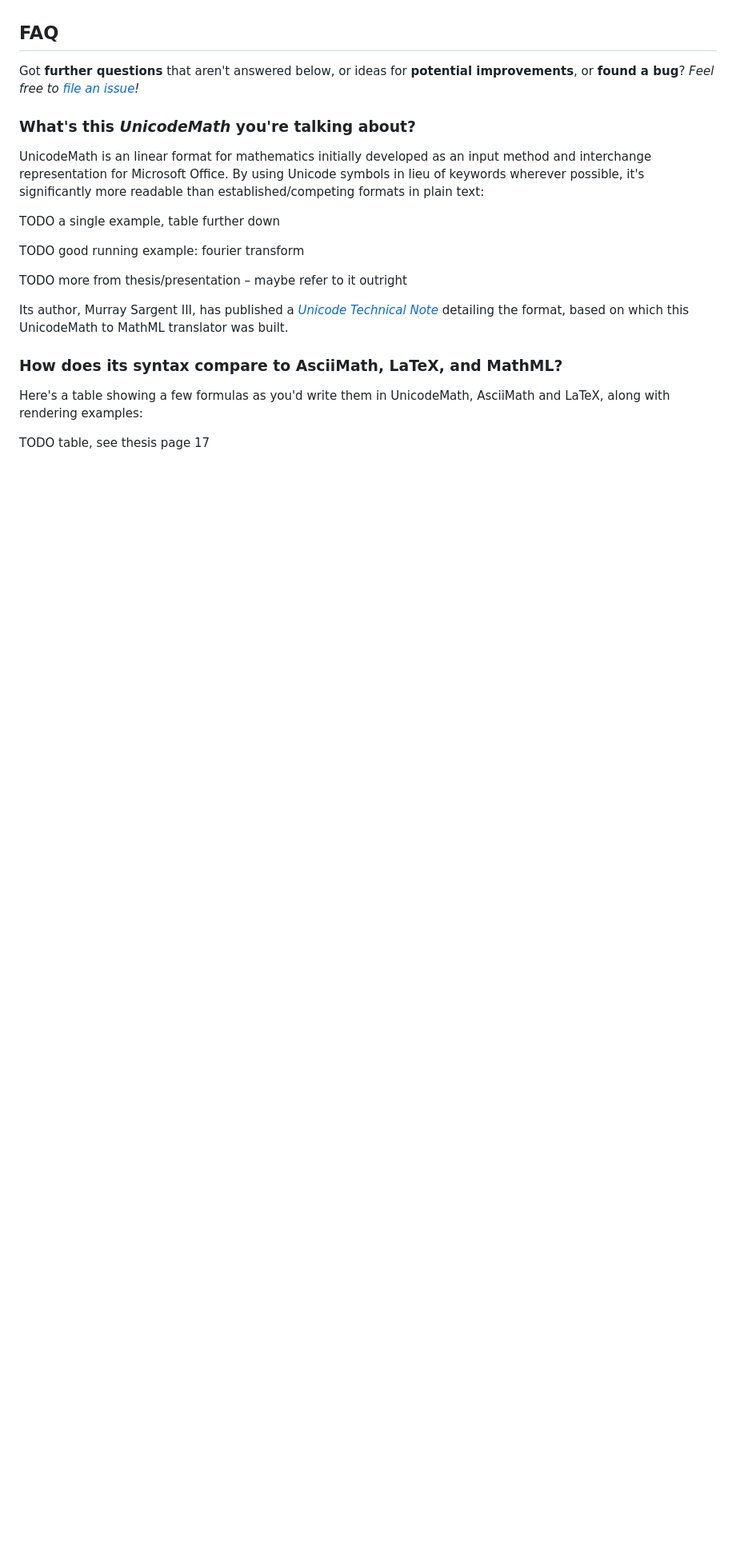
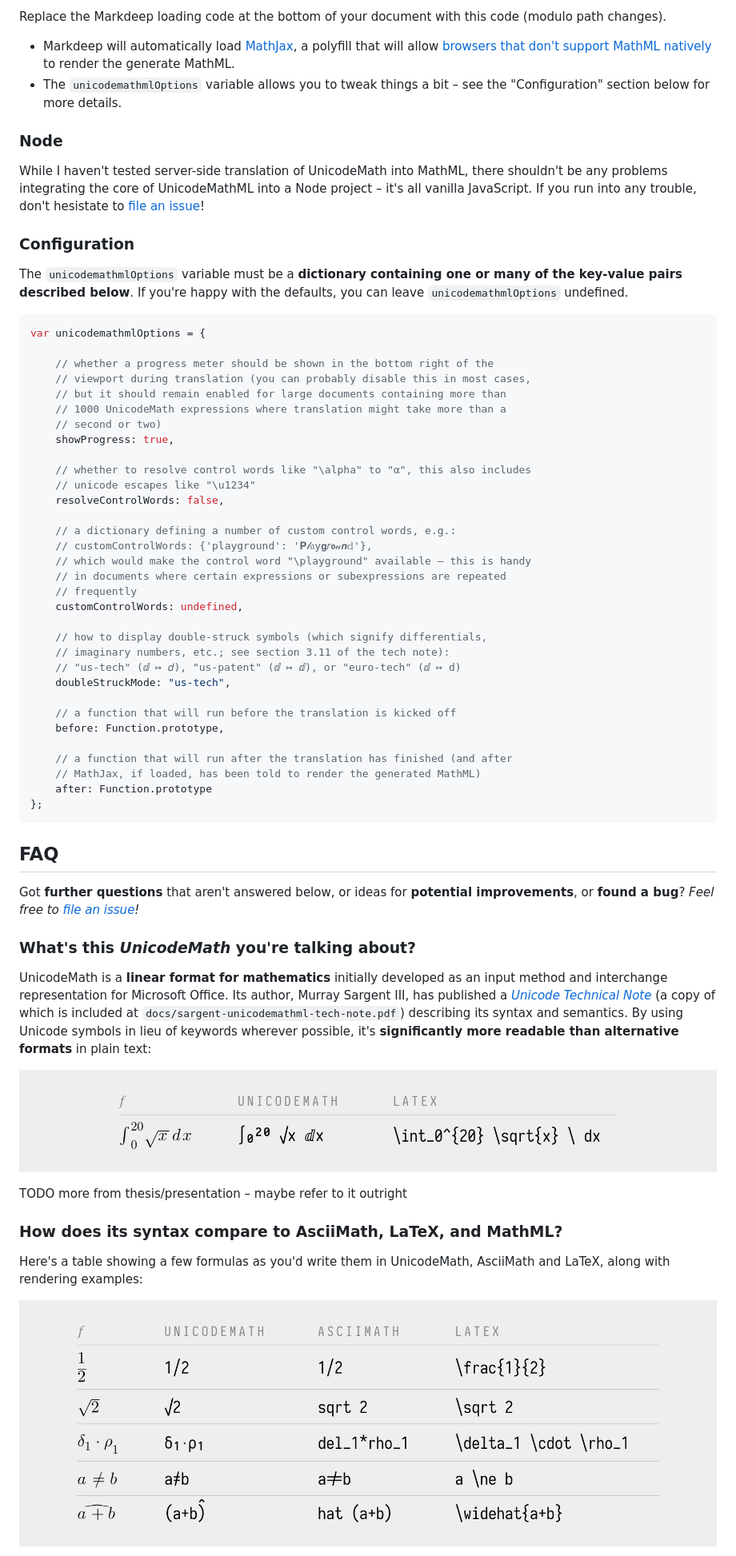
Before and after one commit to doersino/UnicodeMathML, a Markdown page: README.md, the part around the change printed below. Shown: that part at 80% size. Drawn GitHub-style; pictures changed too: docs/readme-images/2-example.png (added), docs/readme-images/3-examples.png (added); blank space fills up the shorter version.

Commit message:
Expand readme

````diff
--- a/README.md
+++ b/README.md
@@ -43,3 +72,52 @@ TODO how to do it
+Replace the Markdeep loading code at the bottom of your document with this code (modulo path changes).
+
+* Markdeep will automatically load [MathJax](https://www.mathjax.org), a polyfill that will allow [browsers that don't support MathML natively](https://caniuse.com/#search=mathml) to render the generate MathML.
+* The `unicodemathmlOptions` variable allows you to tweak things a bit – see the "Configuration" section below for more details.
+
+
+### Node
+
+While I haven't tested server-side translation of UnicodeMath into MathML, there shouldn't be any problems integrating the core of UnicodeMathML into a Node project – it's all vanilla JavaScript. If you run into any trouble, don't hesistate to [file an issue](https://github.com/doersino/UnicodeMathML/issues)!
+
+
+### Configuration
+
+The `unicodemathmlOptions` variable must be a **dictionary containing one or many of the key-value pairs described below**. If you're happy with the defaults, you can leave `unicodemathmlOptions` undefined.
+
+```js
+var unicodemathmlOptions = {
+
+    // whether a progress meter should be shown in the bottom right of the
+    // viewport during translation (you can probably disable this in most cases,
+    // but it should remain enabled for large documents containing more than
+    // 1000 UnicodeMath expressions where translation might take more than a
+    // second or two)
+    showProgress: true,
+
+    // whether to resolve control words like "\alpha" to "α", this also includes
+    // unicode escapes like "\u1234"
+    resolveControlWords: false,
+
+    // a dictionary defining a number of custom control words, e.g.:
+    // customControlWords: {'playground': '𝐏𝓁𝔞𝚢𝗴𝑟𝖔𝓊𝙣𝕕'},
+    // which would make the control word "\playground" available – this is handy
+    // in documents where certain expressions or subexpressions are repeated
+    // frequently
+    customControlWords: undefined,
+
+    // how to display double-struck symbols (which signify differentials,
+    // imaginary numbers, etc.; see section 3.11 of the tech note):
+    // "us-tech" (ⅆ ↦ 𝑑), "us-patent" (ⅆ ↦ ⅆ), or "euro-tech" (ⅆ ↦ d)
+    doubleStruckMode: "us-tech",
+
+    // a function that will run before the translation is kicked off
+    before: Function.prototype,
+
+    // a function that will run after the translation has finished (and after
+    // MathJax, if loaded, has been told to render the generated MathML)
+    after: Function.prototype
+};
+```
 
 
 ## FAQ
@@ -49,20 +127,16 @@ Got **further questions** that aren't answered below, or ideas for **potential i
 
 ### What's this *UnicodeMath* you're talking about?
 
-UnicodeMath is an linear format for mathematics initially developed as an input method and interchange representation for Microsoft Office. By using Unicode symbols in lieu of keywords wherever possible, it's significantly more readable than established/competing formats in plain text:
+UnicodeMath is a **linear format for mathematics** initially developed as an input method and interchange representation for Microsoft Office. Its author, Murray Sargent III, has published a [*Unicode Technical Note*](https://www.unicode.org/notes/tn28/) (a copy of which is included at `docs/sargent-unicodemathml-tech-note.pdf`) describing its syntax and semantics. By using Unicode symbols in lieu of keywords wherever possible, it's **significantly more readable than alternative formats** in plain text:
 
-TODO a single example, table further down
-
-TODO good running example: fourier transform
+![](docs/readme-images/2-example.png)
 
 TODO more from thesis/presentation – maybe refer to it outright
-
-Its author, Murray Sargent III, has published a [*Unicode Technical Note*](https://www.unicode.org/notes/tn28/) detailing the format, based on which this UnicodeMath to MathML translator was built.
 
 
 ### How does its syntax compare to AsciiMath, LaTeX, and MathML?
 
 Here's a table showing a few formulas as you'd write them in UnicodeMath, AsciiMath and LaTeX, along with rendering examples:
 
-TODO table, see thesis page 17
+![](docs/readme-images/3-examples.png)
 
````
Also changed, not shown: other parts of README.md (+56 -23 lines), docs/readme-images/1-hero.png (added), docs/readme-images/4-stars.png (added), docs/readme-images/5-additions.png (added), screenshot.png (deleted), 1 other file.
